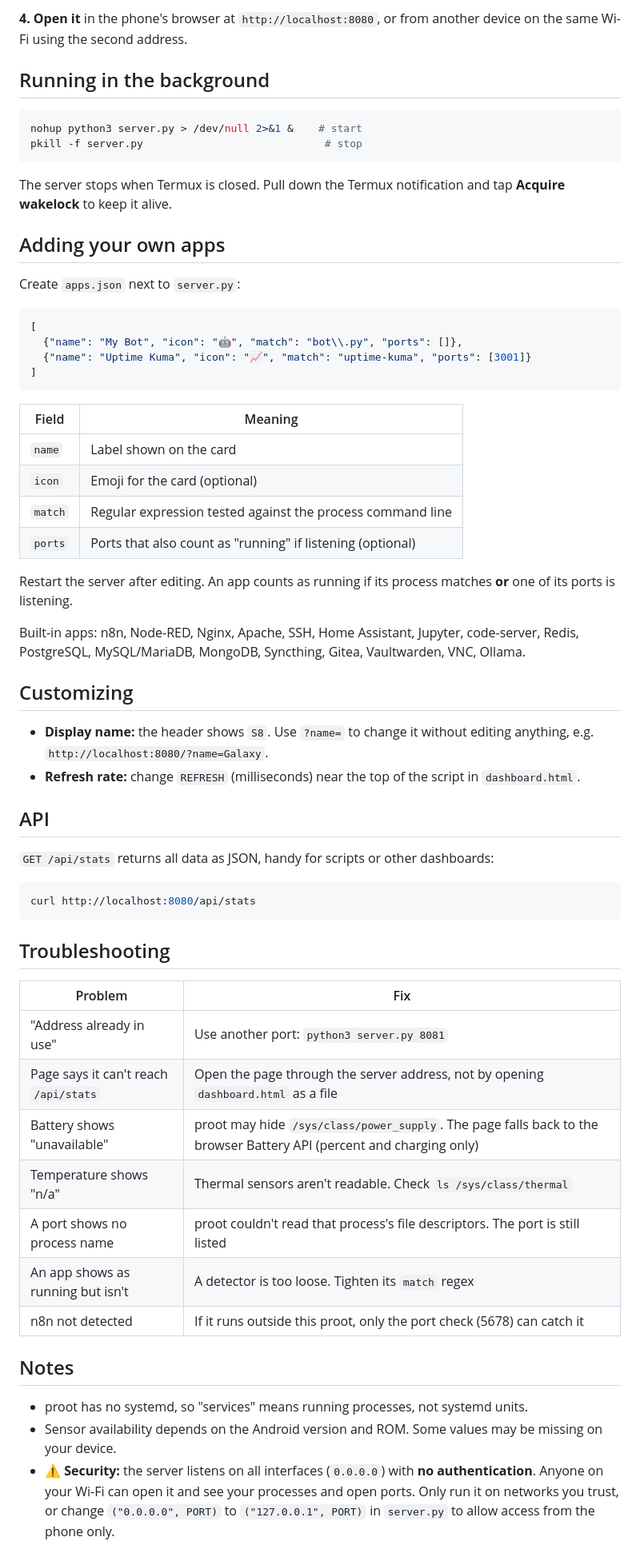
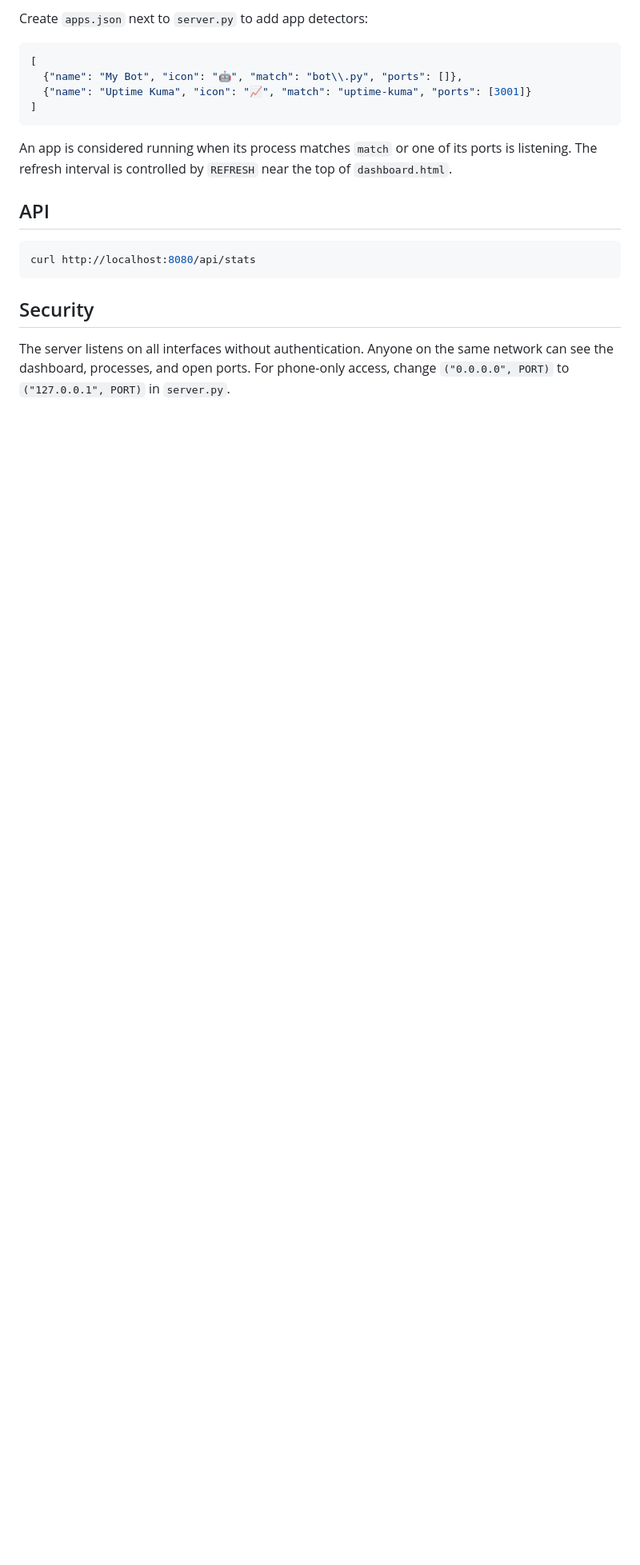
Before and after one commit to sanotogii/s8-dash, a Markdown page: README.md, the part around one of its changes. Shown at 80% size. Rendered like a GitHub page; blank space fills up the shorter version.

````diff
--- a/README.md
+++ b/README.md
@@ -69,18 +51,5 @@ Dashboard running → http://localhost:8080
 
-**4. Open it** in the phone's browser at `http://localhost:8080`, or from another device on the same Wi-Fi using the second address.
-
-## Running in the background
-
-```bash
-nohup python3 server.py > /dev/null 2>&1 &    # start
-pkill -f server.py                             # stop
-```
-
-The server stops when Termux is closed. Pull down the Termux notification and tap **Acquire wakelock** to keep it alive.
-
-## Adding your own apps
-
-Create `apps.json` next to `server.py`:
+Create `apps.json` next to `server.py` to add app detectors:
 
 ```json
 [
@@ -89,44 +58,14 @@ Create `apps.json` next to `server.py`:
 ]
 ```
 
-| Field | Meaning |
-|-------|---------|
-| `name` | Label shown on the card |
-| `icon` | Emoji for the card (optional) |
-| `match` | Regular expression tested against the process command line |
-| `ports` | Ports that also count as "running" if listening (optional) |
-
-Restart the server after editing. An app counts as running if its process matches **or** one of its ports is listening.
-
-Built-in apps: n8n, Node-RED, Nginx, Apache, SSH, Home Assistant, Jupyter, code-server, Redis, PostgreSQL, MySQL/MariaDB, MongoDB, Syncthing, Gitea, Vaultwarden, VNC, Ollama.
-
-## Customizing
-
-- **Display name:** the header shows `S8`. Use `?name=` to change it without editing anything, e.g. `http://localhost:8080/?name=Galaxy`.
-- **Refresh rate:** change `REFRESH` (milliseconds) near the top of the script in `dashboard.html`.
+An app is considered running when its process matches `match` or one of its ports is listening. The refresh interval is controlled by `REFRESH` near the top of `dashboard.html`.
 
 ## API
-
-`GET /api/stats` returns all data as JSON, handy for scripts or other dashboards:
 
 ```bash
 curl http://localhost:8080/api/stats
 ```
 
-## Troubleshooting
+## Security
 
-| Problem | Fix |
-|---------|-----|
-| "Address already in use" | Use another port: `python3 server.py 8081` |
-| Page says it can't reach `/api/stats` | Open the page through the server address, not by opening `dashboard.html` as a file |
-| Battery shows "unavailable" | proot may hide `/sys/class/power_supply`. The page falls back to the browser Battery API (percent and charging only) |
-| Temperature shows "n/a" | Thermal sensors aren't readable. Check `ls /sys/class/thermal` |
-| A port shows no process name | proot couldn't read that process's file descriptors. The port is still listed |
-| An app shows as running but isn't | A detector is too loose. Tighten its `match` regex |
-| n8n not detected | If it runs outside this proot, only the port check (5678) can catch it |
-
-## Notes
-
-- proot has no systemd, so "services" means running processes, not systemd units.
-- Sensor availability depends on the Android version and ROM. Some values may be missing on your device.
-- ⚠️ **Security:** the server listens on all interfaces (`0.0.0.0`) with **no authentication**. Anyone on your Wi-Fi can open it and see your processes and open ports. Only run it on networks you trust, or change `("0.0.0.0", PORT)` to `("127.0.0.1", PORT)` in `server.py` to allow access from the phone only.
+The server listens on all interfaces without authentication. Anyone on the same network can see the dashboard, processes, and open ports. For phone-only access, change `("0.0.0.0", PORT)` to `("127.0.0.1", PORT)` in `server.py`.
````
Also changed, not shown: other parts of README.md (+22 -40 lines), image.png (added).
